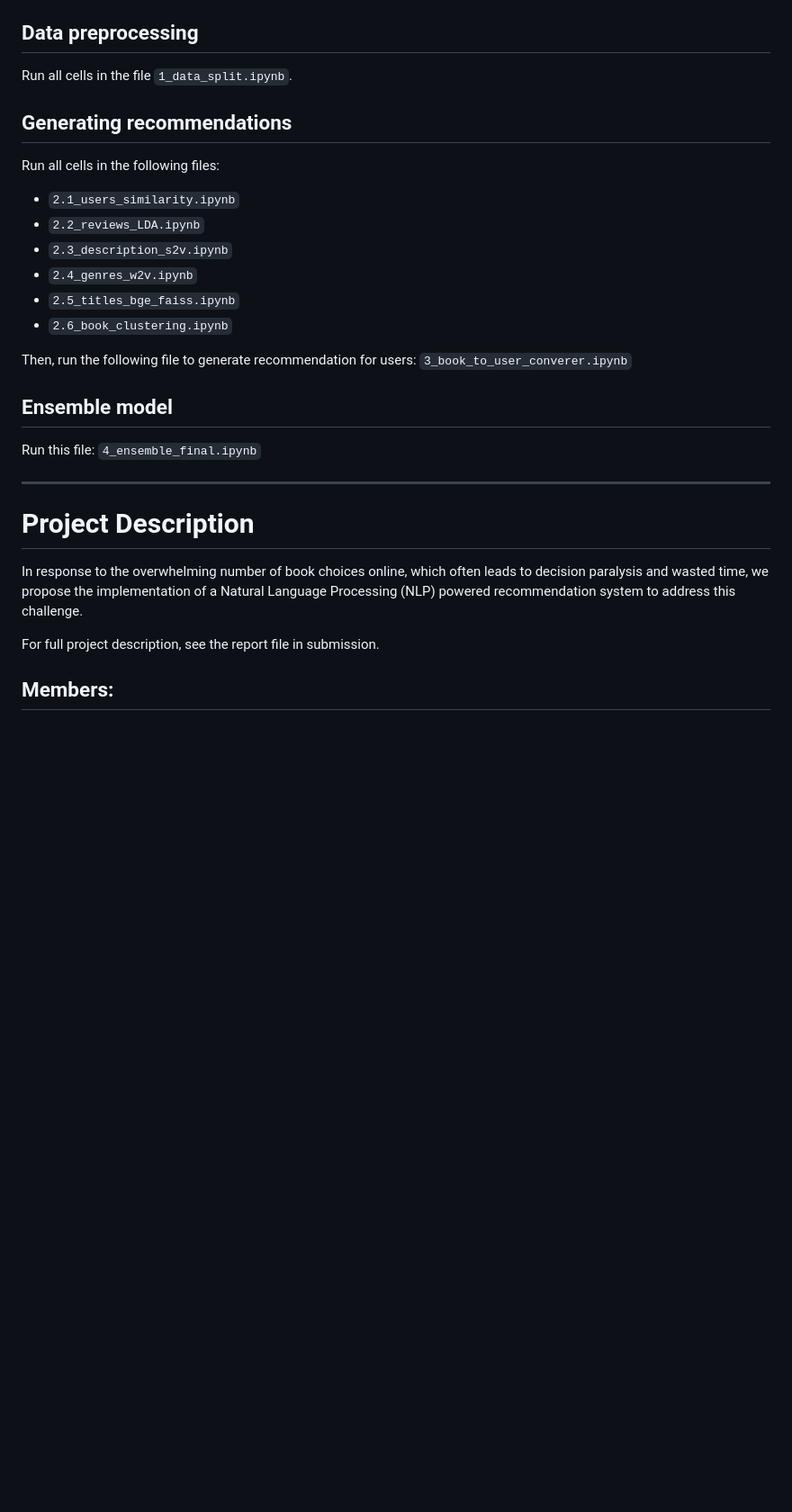
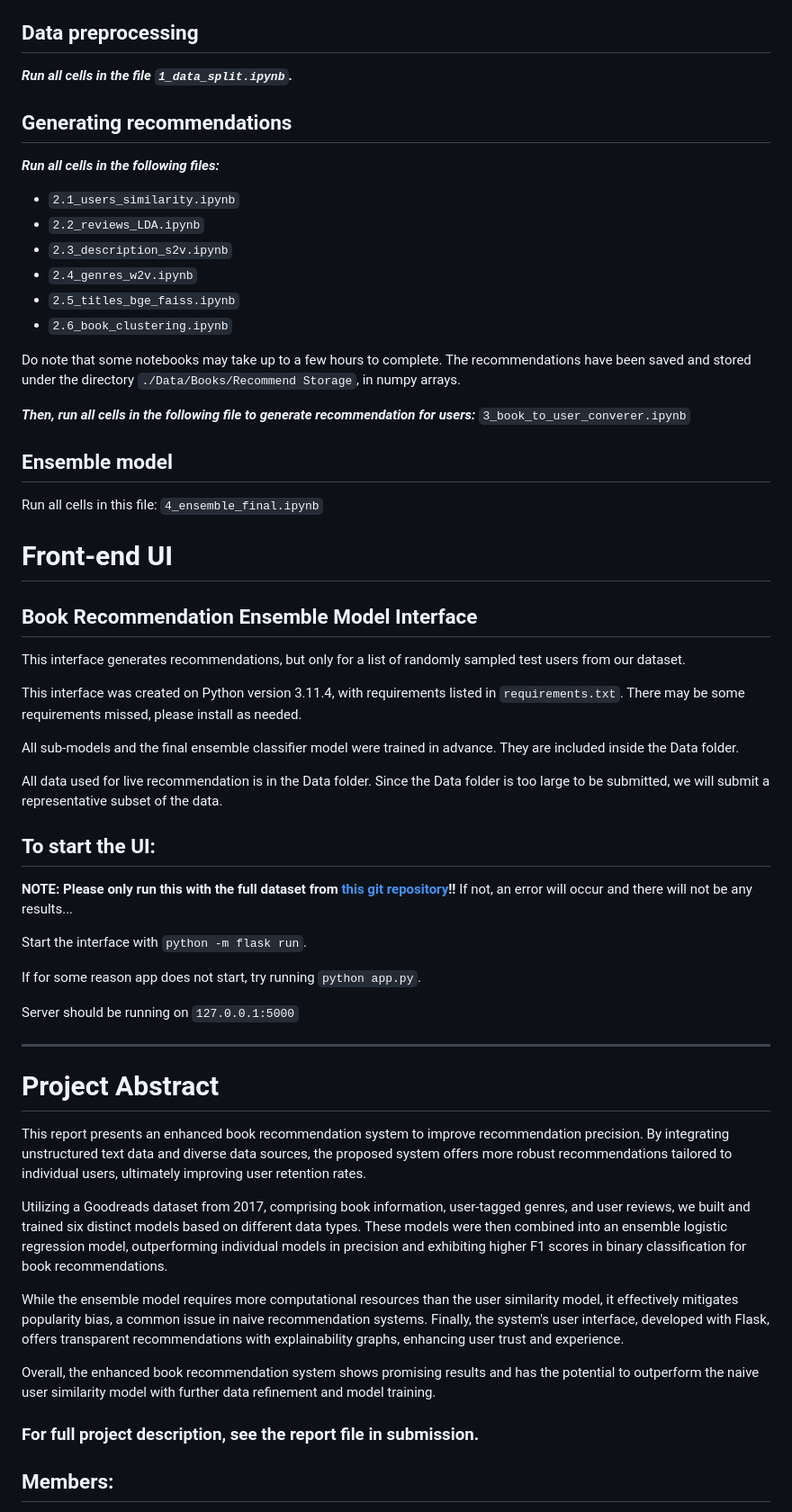
Before and after one commit to lyncsghrk/BT5153-Books, a Markdown page: README.md, the part around the change printed below. Shown: that part at 90% size. Rendered like a GitHub page; blank space fills up the shorter version.

```diff
--- a/README.md
+++ b/README.md
@@ -60,10 +41,10 @@ Run these commands:
 All python notebooks can be found in the subdirectory `./Books/`.
 
 ## Data preprocessing
-Run all cells in the file `1_data_split.ipynb`.
+***Run all cells in the file `1_data_split.ipynb`.***
 
 ## Generating recommendations
-Run all cells in the following files:
+***Run all cells in the following files:***
 * `2.1_users_similarity.ipynb`
 * `2.2_reviews_LDA.ipynb`
 * `2.3_description_s2v.ipynb`
@@ -71,18 +52,50 @@ Run all cells in the following files:
 * `2.5_titles_bge_faiss.ipynb`
 * `2.6_book_clustering.ipynb`
 
-Then, run the following file to generate recommendation for users:
+Do note that some notebooks may take up to a few hours to complete.
+The recommendations have been saved and stored under the directory `./Data/Books/Recommend Storage`, in numpy arrays.
+
+***Then, run all cells in the following file to generate recommendation for users:***
 `3_book_to_user_converer.ipynb`
 
 ## Ensemble model
-Run this file: `4_ensemble_final.ipynb`
+Run all cells in this file: `4_ensemble_final.ipynb`
+
+
+# Front-end UI
+## Book Recommendation Ensemble Model Interface
+
+This interface generates recommendations, but only for a list of randomly sampled test users from our dataset.
+
+This interface was created on Python version 3.11.4, with requirements listed in `requirements.txt`.
+There may be some requirements missed, please install as needed.
+
+All sub-models and the final ensemble classifier model were trained in advance. They are included inside the Data folder.
+
+All data used for live recommendation is in the Data folder. Since the Data folder is too large to be submitted, we will submit a representative subset of the data.
+
+## To start the UI:
+**NOTE: Please only run this with the full dataset from [this git repository](https://huggingface.co/spaces/bt5153-books/README/tree/main)!!** If not, an error will occur and there will not be any results...
+
+Start the interface with `python -m flask run`.
+
+If for some reason app does not start, try running `python app.py`.
+
+Server should be running on `127.0.0.1:5000`
+
 
 ----------------------------------------------------------------
 
-# Project Description
-In response to the overwhelming number of book choices online, which often leads to decision paralysis and wasted time, we propose the implementation of a Natural Language Processing (NLP) powered recommendation system to address this challenge.
+# Project Abstract
+This report presents an enhanced book recommendation system to improve recommendation precision. By integrating unstructured text data and diverse data sources, the proposed system offers more robust recommendations tailored to individual users, ultimately improving user retention rates.
 
-For full project description, see the report file in submission.
+Utilizing a Goodreads dataset from 2017, comprising book information, user-tagged genres, and user reviews, we built and trained six distinct models based on different data types. These models were then combined into an ensemble logistic regression model, outperforming individual models in precision and exhibiting higher F1 scores in binary classification for book recommendations.
+
+While the ensemble model requires more computational resources than the user similarity model, it effectively mitigates popularity bias, a common issue in naive recommendation systems. Finally, the system's user interface, developed with Flask, offers transparent recommendations with explainability graphs, enhancing user trust and experience.
+
+Overall, the enhanced book recommendation system shows promising results and has the potential to outperform the naive user similarity model with further data refinement and model training.
+
+### For full project description, see the report file in submission.
 
 ## Members:
 * Ang Kai En (A0221945E)
```
Also changed, not shown: other parts of README.md (+5 -24 lines).
